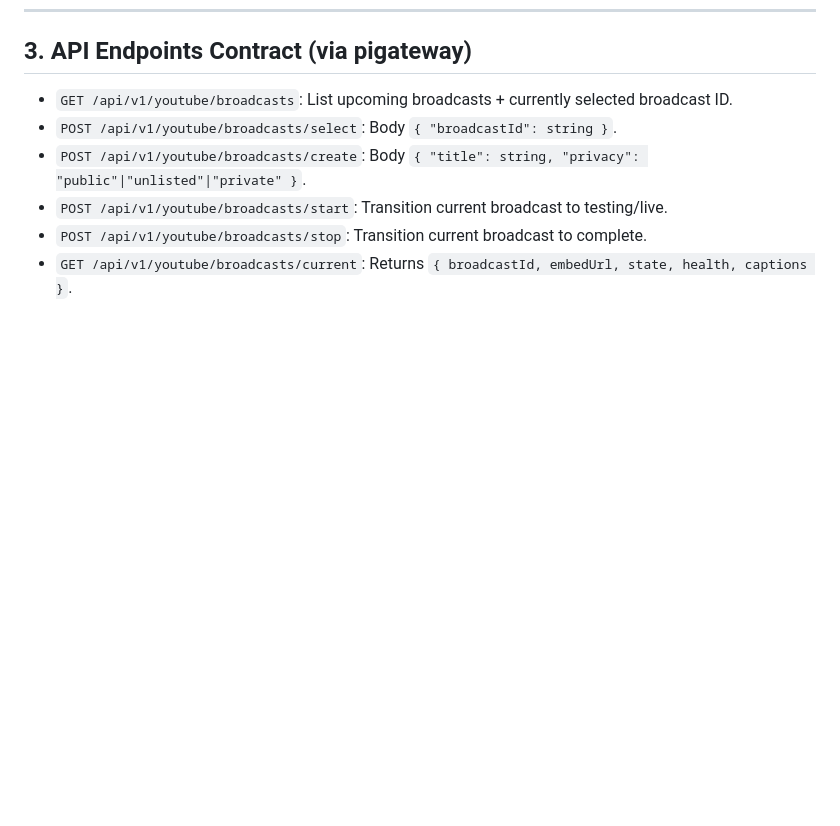
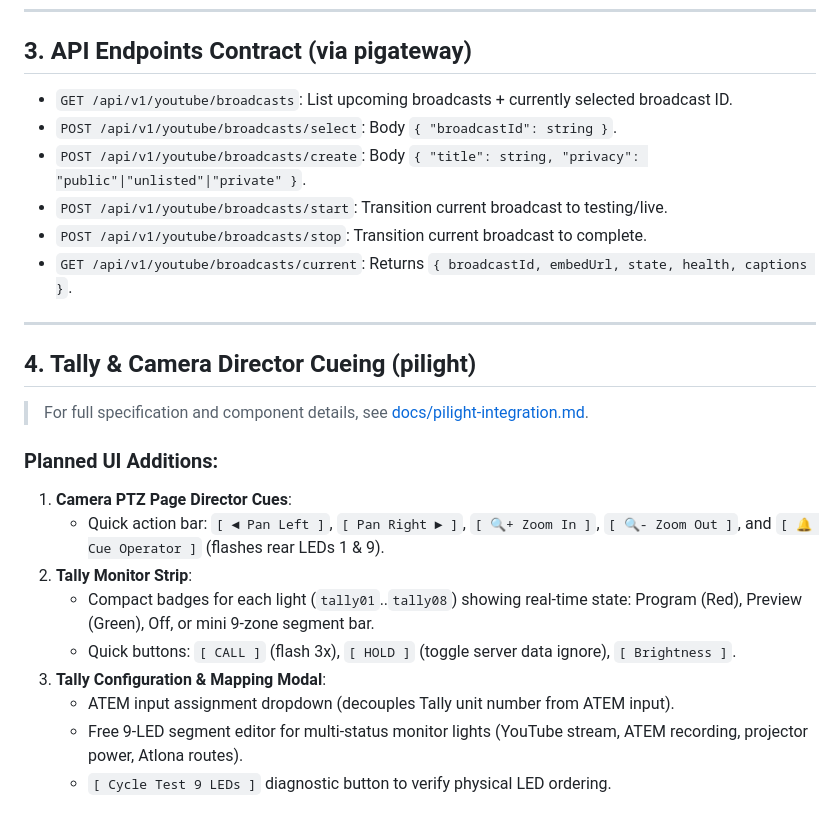
Before and after one commit to jsilvanus/picontrol, a Markdown page: TODO.md, the part around the change. Drawn GitHub-style; blank space fills up the shorter version.

Commit message:
docs: add pilight tally and director cue UI integration plan

```diff
--- a/TODO.md
+++ b/TODO.md
@@ -72,3 +72,20 @@ A dedicated preview card showing the actual YouTube viewer stream (with ~30-seco
 * `POST /api/v1/youtube/broadcasts/start`: Transition current broadcast to testing/live.
 * `POST /api/v1/youtube/broadcasts/stop`: Transition current broadcast to complete.
 * `GET /api/v1/youtube/broadcasts/current`: Returns `{ broadcastId, embedUrl, state, health, captions }`.
+
+---
+
+## 4. Tally & Camera Director Cueing (pilight)
+
+> For full specification and component details, see [docs/pilight-integration.md](docs/pilight-integration.md).
+
+### Planned UI Additions:
+1. **Camera PTZ Page Director Cues**:
+   - Quick action bar: `[ ◄ Pan Left ]`, `[ Pan Right ► ]`, `[ 🔍+ Zoom In ]`, `[ 🔍- Zoom Out ]`, and `[ 🔔 Cue Operator ]` (flashes rear LEDs 1 & 9).
+2. **Tally Monitor Strip**:
+   - Compact badges for each light (`tally01`..`tally08`) showing real-time state: Program (Red), Preview (Green), Off, or mini 9-zone segment bar.
+   - Quick buttons: `[ CALL ]` (flash 3x), `[ HOLD ]` (toggle server data ignore), `[ Brightness ]`.
+3. **Tally Configuration & Mapping Modal**:
+   - ATEM input assignment dropdown (decouples Tally unit number from ATEM input).
+   - Free 9-LED segment editor for multi-status monitor lights (YouTube stream, ATEM recording, projector power, Atlona routes).
+   - `[ Cycle Test 9 LEDs ]` diagnostic button to verify physical LED ordering.
```
Also changed, not shown: docs/pilight-integration.md (added, +95 -0 lines).
